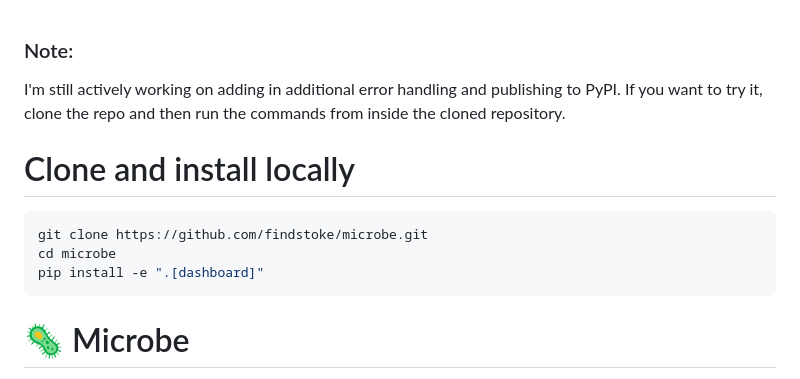
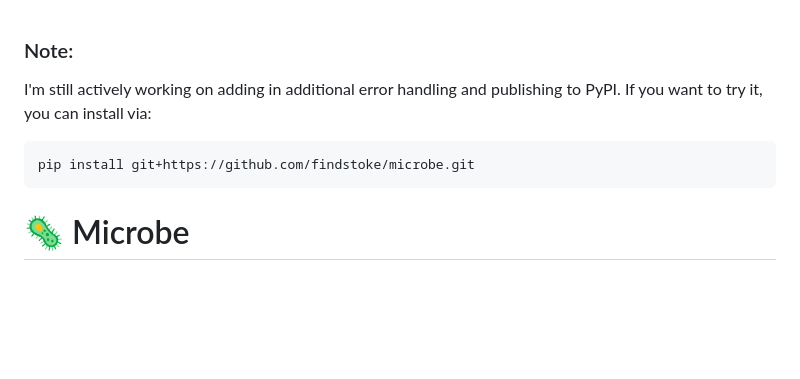
Before and after one commit to findstoke/microbe, a Markdown page: README.md, the part around the change. Drawn GitHub-style; blank space fills up the shorter version.

````diff
--- a/README.md
+++ b/README.md
@@ -1,12 +1,9 @@
 ### Note:
 
-I'm still actively working on adding in additional error handling and publishing to PyPI. If you want to try it, clone the repo and then run the commands from inside the cloned repository.
+I'm still actively working on adding in additional error handling and publishing to PyPI. If you want to try it, you can install via:
 
-# Clone and install locally
 ```bash
-git clone https://github.com/findstoke/microbe.git
-cd microbe
-pip install -e ".[dashboard]"
+pip install git+https://github.com/findstoke/microbe.git
 ```
 
 
````
